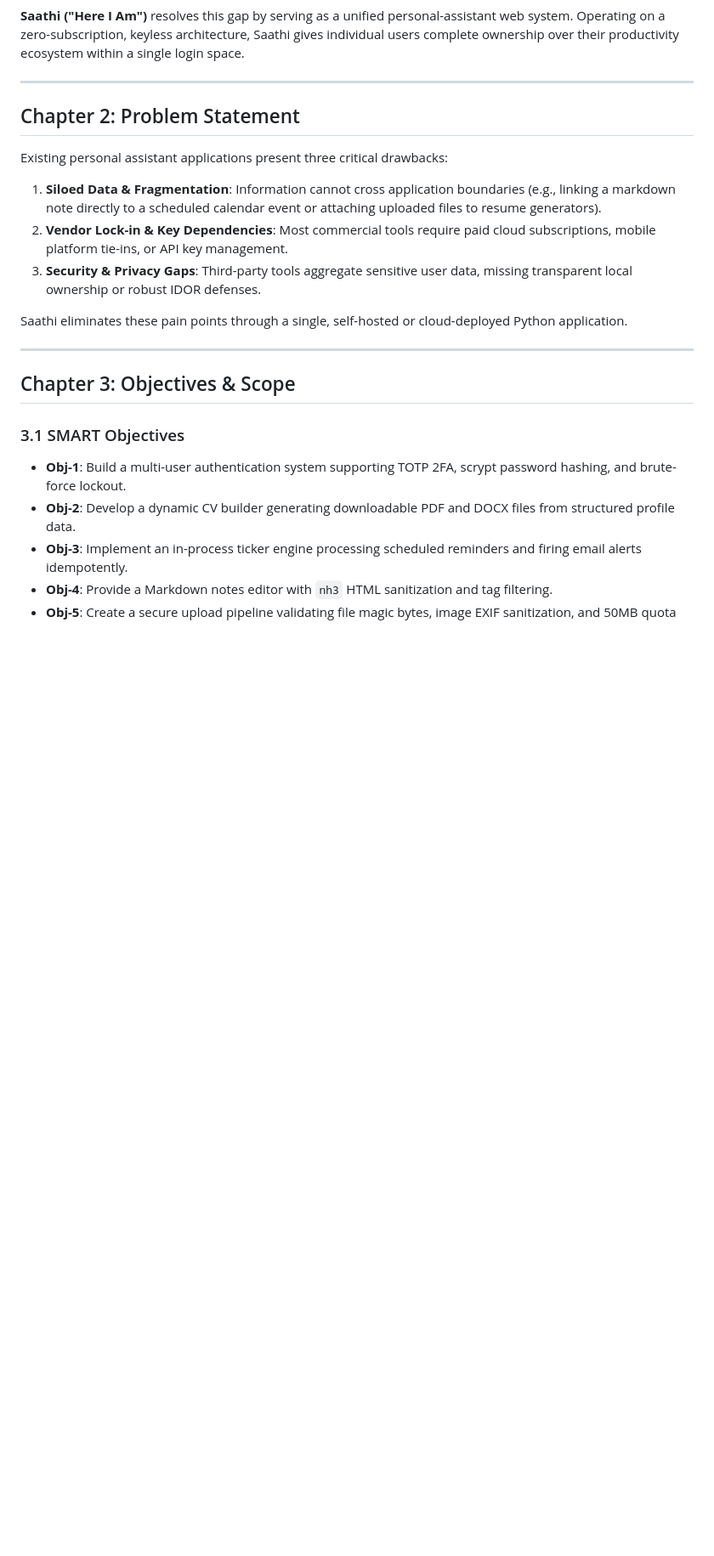
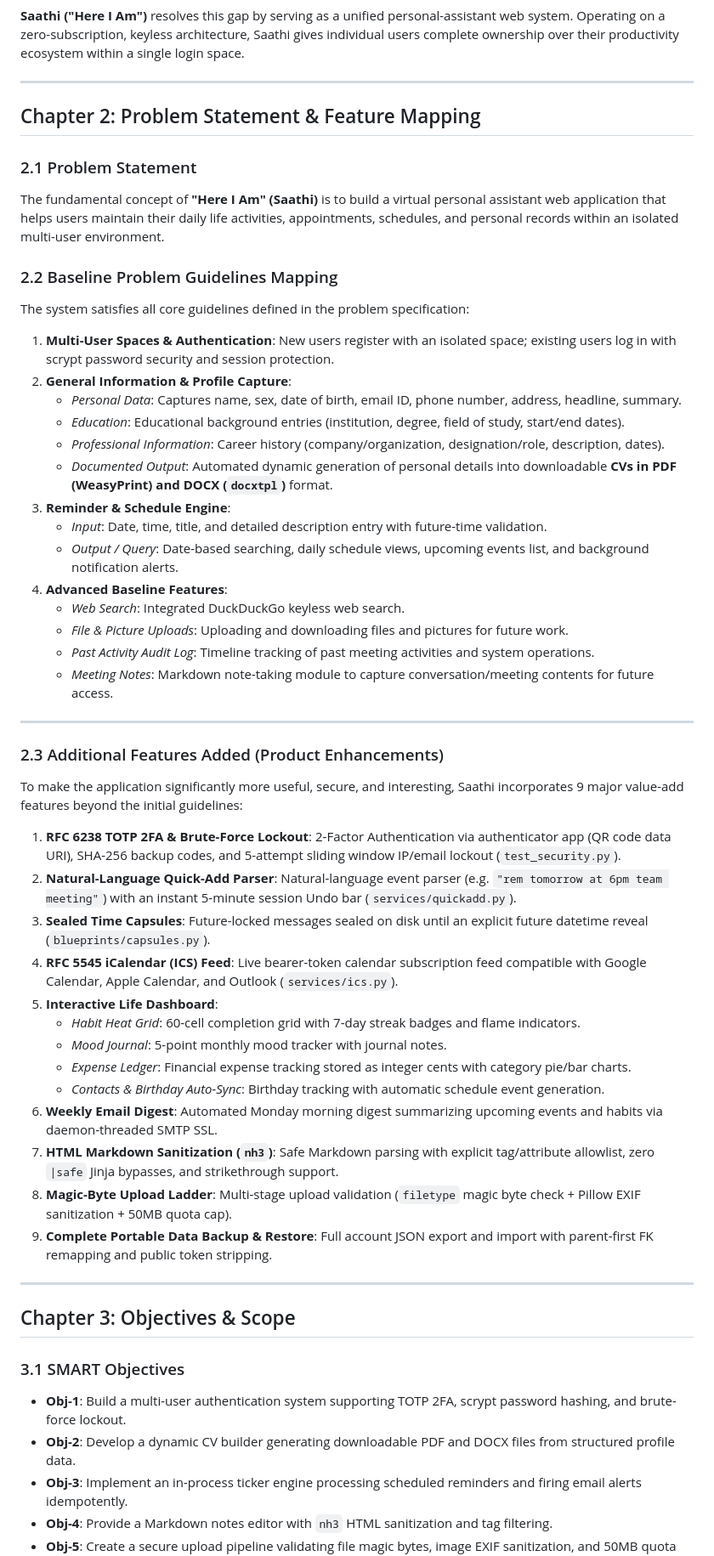
Before and after one commit to senutpal/saathi, a Markdown page: docs/FINAL_REPORT.md, the part around the change. Shown at 85% size. GitHub-like rendering; blank space fills up the shorter version.

Commit message:
docs(report): update problem statement mapping and document 9 additional feature extensions

```diff
--- a/docs/FINAL_REPORT.md
+++ b/docs/FINAL_REPORT.md
@@ -26,16 +26,49 @@ Personal productivity software has fragmented across proprietary single-purpose
 
 ---
 
-## Chapter 2: Problem Statement
+## Chapter 2: Problem Statement & Feature Mapping
 
-Existing personal assistant applications present three critical drawbacks:
-1. **Siloed Data & Fragmentation**: Information cannot cross application boundaries (e.g., linking a markdown note directly to a scheduled calendar event or attaching uploaded files to resume generators).
-2. **Vendor Lock-in & Key Dependencies**: Most commercial tools require paid cloud subscriptions, mobile platform tie-ins, or API key management.
-3. **Security & Privacy Gaps**: Third-party tools aggregate sensitive user data, missing transparent local ownership or robust IDOR defenses.
+### 2.1 Problem Statement
+The fundamental concept of **"Here I Am" (Saathi)** is to build a virtual personal assistant web application that helps users maintain their daily life activities, appointments, schedules, and personal records within an isolated multi-user environment.
 
-Saathi eliminates these pain points through a single, self-hosted or cloud-deployed Python application.
+### 2.2 Baseline Problem Guidelines Mapping
+The system satisfies all core guidelines defined in the problem specification:
+1. **Multi-User Spaces & Authentication**: New users register with an isolated space; existing users log in with scrypt password security and session protection.
+2. **General Information & Profile Capture**:
+   - *Personal Data*: Captures name, sex, date of birth, email ID, phone number, address, headline, summary.
+   - *Education*: Educational background entries (institution, degree, field of study, start/end dates).
+   - *Professional Information*: Career history (company/organization, designation/role, description, dates).
+   - *Documented Output*: Automated dynamic generation of personal details into downloadable **CVs in PDF (WeasyPrint) and DOCX (`docxtpl`)** format.
+3. **Reminder & Schedule Engine**:
+   - *Input*: Date, time, title, and detailed description entry with future-time validation.
+   - *Output / Query*: Date-based searching, daily schedule views, upcoming events list, and background notification alerts.
+4. **Advanced Baseline Features**:
+   - *Web Search*: Integrated DuckDuckGo keyless web search.
+   - *File & Picture Uploads*: Uploading and downloading files and pictures for future work.
+   - *Past Activity Audit Log*: Timeline tracking of past meeting activities and system operations.
+   - *Meeting Notes*: Markdown note-taking module to capture conversation/meeting contents for future access.
 
 ---
+
+### 2.3 Additional Features Added (Product Enhancements)
+To make the application significantly more useful, secure, and interesting, Saathi incorporates 9 major value-add features beyond the initial guidelines:
+
+1. **RFC 6238 TOTP 2FA & Brute-Force Lockout**: 2-Factor Authentication via authenticator app (QR code data URI), SHA-256 backup codes, and 5-attempt sliding window IP/email lockout (`test_security.py`).
+2. **Natural-Language Quick-Add Parser**: Natural-language event parser (e.g. `"rem tomorrow at 6pm team meeting"`) with an instant 5-minute session Undo bar (`services/quickadd.py`).
+3. **Sealed Time Capsules**: Future-locked messages sealed on disk until an explicit future datetime reveal (`blueprints/capsules.py`).
+4. **RFC 5545 iCalendar (ICS) Feed**: Live bearer-token calendar subscription feed compatible with Google Calendar, Apple Calendar, and Outlook (`services/ics.py`).
+5. **Interactive Life Dashboard**:
+   - *Habit Heat Grid*: 60-cell completion grid with 7-day streak badges and flame indicators.
+   - *Mood Journal*: 5-point monthly mood tracker with journal notes.
+   - *Expense Ledger*: Financial expense tracking stored as integer cents with category pie/bar charts.
+   - *Contacts & Birthday Auto-Sync*: Birthday tracking with automatic schedule event generation.
+6. **Weekly Email Digest**: Automated Monday morning digest summarizing upcoming events and habits via daemon-threaded SMTP SSL.
+7. **HTML Markdown Sanitization (`nh3`)**: Safe Markdown parsing with explicit tag/attribute allowlist, zero `|safe` Jinja bypasses, and strikethrough support.
+8. **Magic-Byte Upload Ladder**: Multi-stage upload validation (`filetype` magic byte check + Pillow EXIF sanitization + 50MB quota cap).
+9. **Complete Portable Data Backup & Restore**: Full account JSON export and import with parent-first FK remapping and public token stripping.
+
+---
+
 
 ## Chapter 3: Objectives & Scope
 
```
Also changed, not shown: docs/SRS.md (+36 -2 lines).
